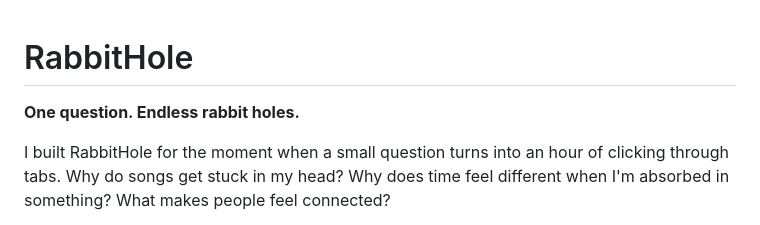
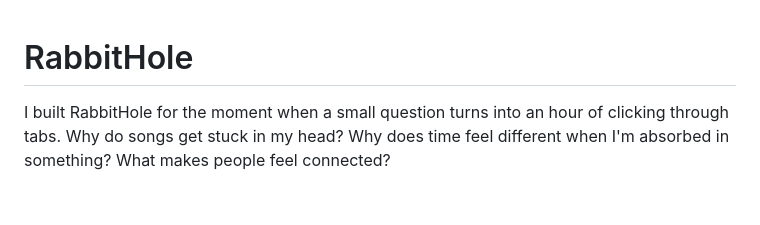
Before and after one commit to DaniyalHayat/rabbithole, a Markdown page: README.md, the part around the change. Rendered like a GitHub page; blank space fills up the shorter version.

Commit message:
Remove tagline from README
Removed the tagline from the README.

```diff
--- a/README.md
+++ b/README.md
@@ -1,6 +1,4 @@
 # RabbitHole
-
-**One question. Endless rabbit holes.**
 
 I built RabbitHole for the moment when a small question turns into an hour of clicking through tabs. Why do songs get stuck in my head? Why does time feel different when I'm absorbed in something? What makes people feel connected?
 
```
